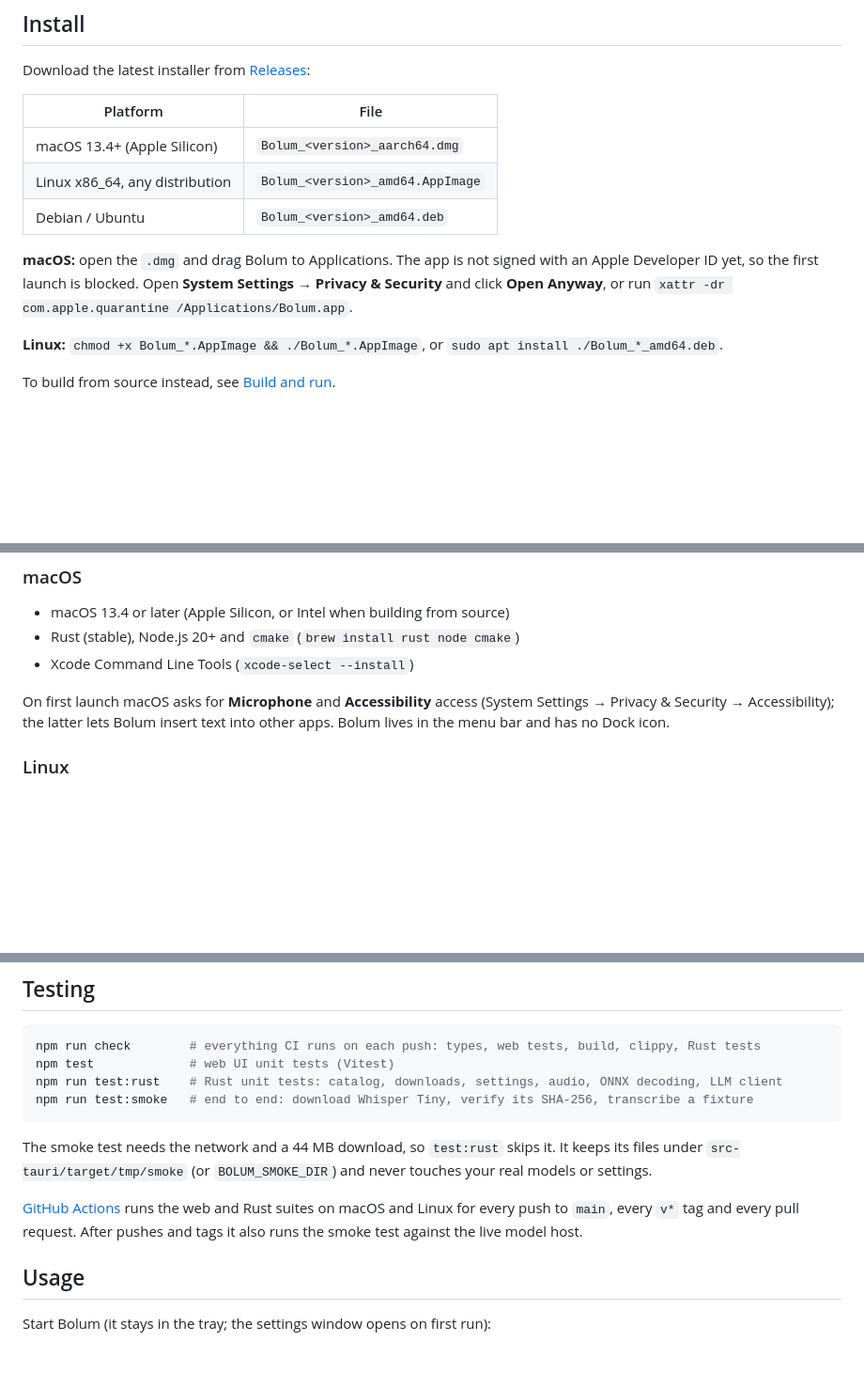
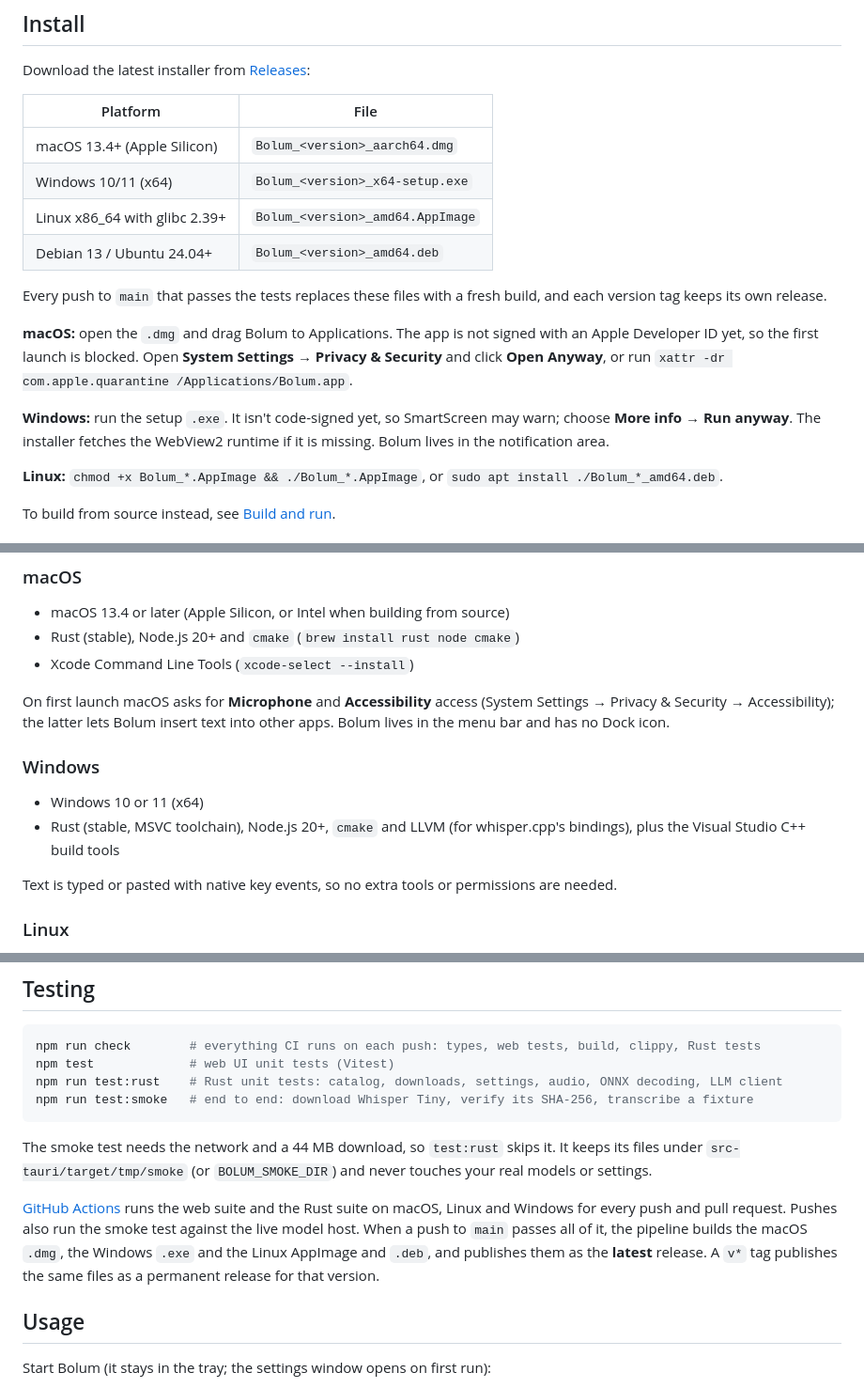
Before and after one commit to shivraj598/Bolum, a Markdown page: README.md, 3 parts joined by grey strips. Shown at 94% size. Rendered like a GitHub page; blank space fills up the shorter version.

Commit message:
docs: Windows install and requirements, and the release pipeline
Add the Windows installer, SmartScreen and build requirements, the glibc
floor for Linux packages, and explain that every green push to main
refreshes the latest release.

```diff
--- a/README.md
+++ b/README.md
@@ -36,13 +36,21 @@ Download the latest installer from
 | Platform | File |
 | --- | --- |
 | macOS 13.4+ (Apple Silicon) | `Bolum_<version>_aarch64.dmg` |
-| Linux x86_64, any distribution | `Bolum_<version>_amd64.AppImage` |
-| Debian / Ubuntu | `Bolum_<version>_amd64.deb` |
+| Windows 10/11 (x64) | `Bolum_<version>_x64-setup.exe` |
+| Linux x86_64 with glibc 2.39+ | `Bolum_<version>_amd64.AppImage` |
+| Debian 13 / Ubuntu 24.04+ | `Bolum_<version>_amd64.deb` |
+
+Every push to `main` that passes the tests replaces these files with a fresh build, and
+each version tag keeps its own release.
 
 **macOS:** open the `.dmg` and drag Bolum to Applications. The app is not signed with an
 Apple Developer ID yet, so the first launch is blocked. Open **System Settings → Privacy &
 Security** and click **Open Anyway**, or run
 `xattr -dr com.apple.quarantine /Applications/Bolum.app`.
+
+**Windows:** run the setup `.exe`. It isn't code-signed yet, so SmartScreen may warn; choose
+**More info → Run anyway**. The installer fetches the WebView2 runtime if it is missing.
+Bolum lives in the notification area.
 
 **Linux:** `chmod +x Bolum_*.AppImage && ./Bolum_*.AppImage`, or
 `sudo apt install ./Bolum_*_amd64.deb`.
@@ -60,6 +68,14 @@ To build from source instead, see [Build and run](#build-and-run).
 On first launch macOS asks for **Microphone** and **Accessibility** access (System
 Settings → Privacy & Security → Accessibility); the latter lets Bolum insert text into
 other apps. Bolum lives in the menu bar and has no Dock icon.
+
+### Windows
+
+- Windows 10 or 11 (x64)
+- Rust (stable, MSVC toolchain), Node.js 20+, `cmake` and LLVM (for whisper.cpp's bindings),
+  plus the Visual Studio C++ build tools
+
+Text is typed or pasted with native key events, so no extra tools or permissions are needed.
 
 ### Linux
 
@@ -110,9 +126,12 @@ The smoke test needs the network and a 44 MB download, so `test:rust` skips it.
 its files under `src-tauri/target/tmp/smoke` (or `BOLUM_SMOKE_DIR`) and never touches your
 real models or settings.
 
-[GitHub Actions](.github/workflows/ci.yml) runs the web and Rust suites on macOS and Linux
-for every push to `main`, every `v*` tag and every pull request. After pushes and tags it
-also runs the smoke test against the live model host.
+[GitHub Actions](.github/workflows/ci.yml) runs the web suite and the Rust suite on macOS,
+Linux and Windows for every push and pull request. Pushes also run the smoke test against
+the live model host. When a push to `main` passes all of it, the pipeline builds the macOS
+`.dmg`, the Windows `.exe` and the Linux AppImage and `.deb`, and publishes them as the
+**latest** release. A `v*` tag publishes the same files as a permanent release for that
+version.
 
 ## Usage
 
```
Also changed, not shown: other parts of README.md (+1 -1 lines).
